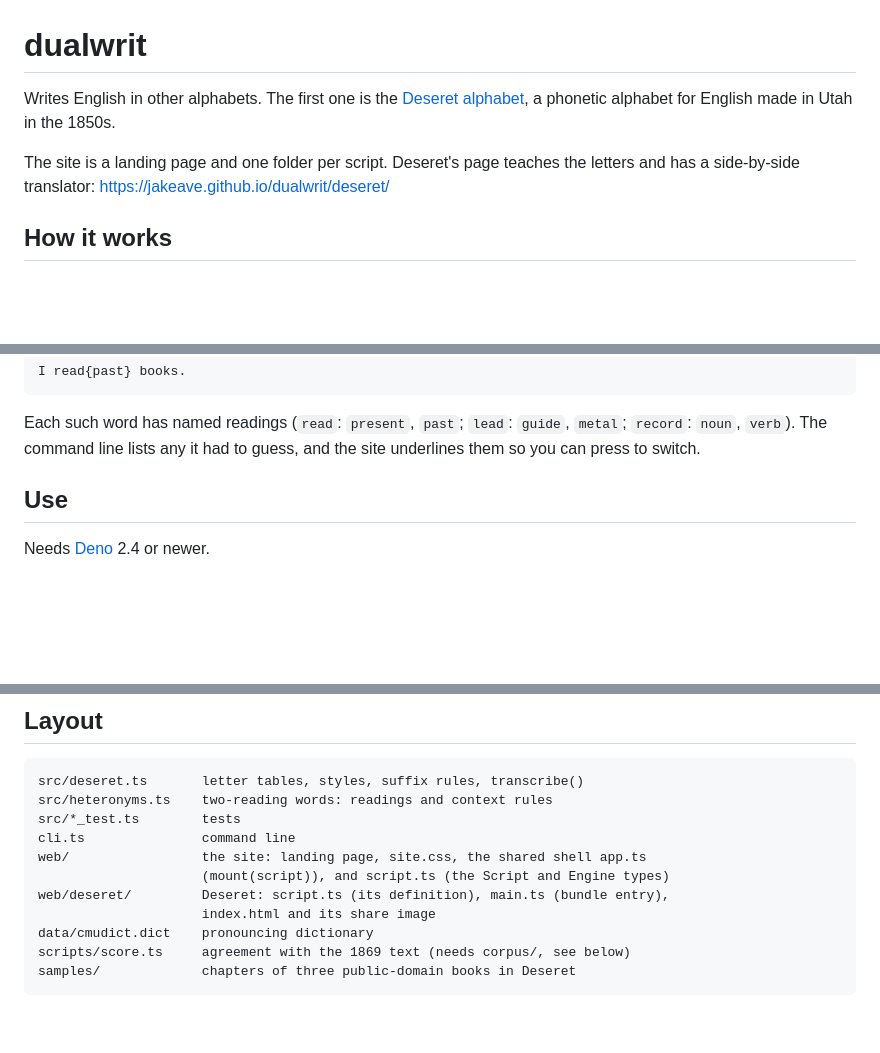
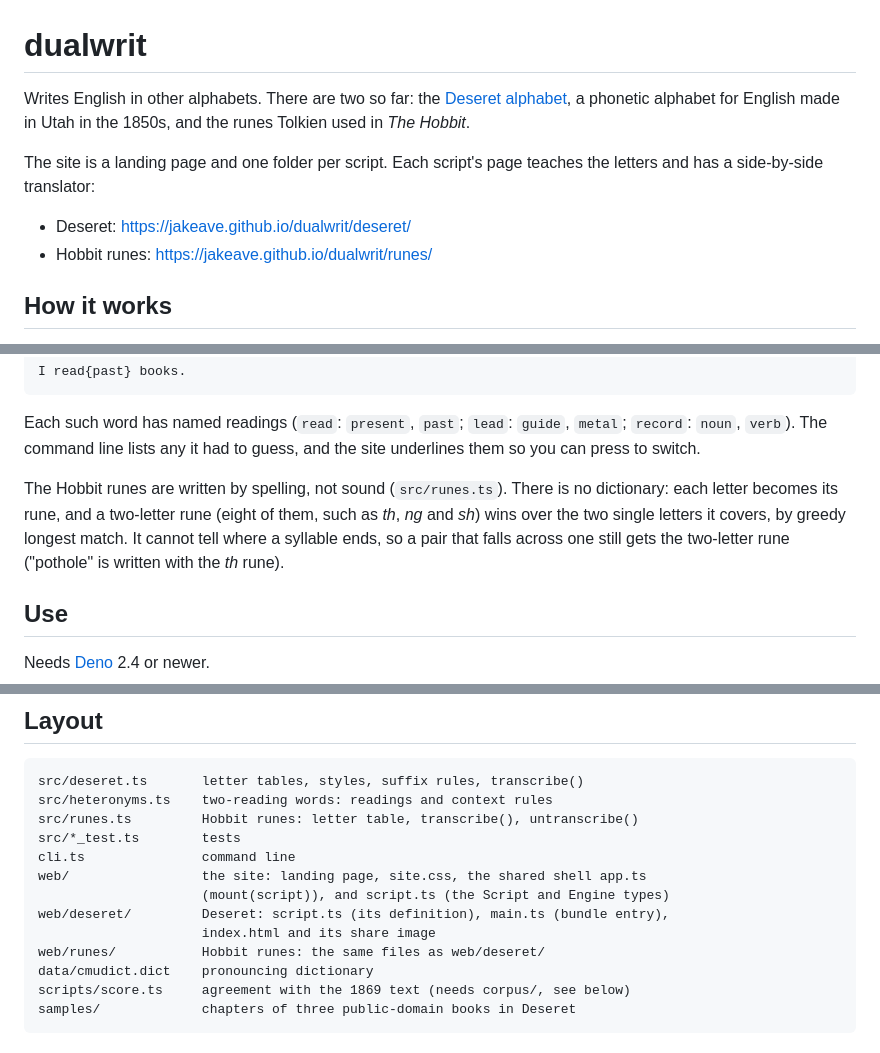
Before and after one commit to JakeAve/dualwrit, a Markdown page: README.md, 3 parts joined by grey strips. Rendered like a GitHub page; blank space fills up the shorter version.

Commit message:
Describe the Hobbit runes in the README
Co-Authored-By: Claude Opus 5.5 <noreply@anthropic.com>

````diff
--- a/README.md
+++ b/README.md
@@ -1,12 +1,15 @@
 # dualwrit
 
-Writes English in other alphabets. The first one is the
+Writes English in other alphabets. There are two so far: the
 [Deseret alphabet](https://en.wikipedia.org/wiki/Deseret_alphabet), a phonetic
-alphabet for English made in Utah in the 1850s.
+alphabet for English made in Utah in the 1850s, and the runes Tolkien used in
+_The Hobbit_.
 
-The site is a landing page and one folder per script. Deseret's page teaches the
-letters and has a side-by-side translator:
-https://jakeave.github.io/dualwrit/deseret/
+The site is a landing page and one folder per script. Each script's page teaches
+the letters and has a side-by-side translator:
+
+- Deseret: https://jakeave.github.io/dualwrit/deseret/
+- Hobbit runes: https://jakeave.github.io/dualwrit/runes/
 
 ## How it works
 
@@ -32,6 +35,13 @@ I read{past} books.
 Each such word has named readings (`read`: `present`, `past`; `lead`: `guide`,
 `metal`; `record`: `noun`, `verb`). The command line lists any it had to guess,
 and the site underlines them so you can press to switch.
+
+The Hobbit runes are written by spelling, not sound (`src/runes.ts`). There is
+no dictionary: each letter becomes its rune, and a two-letter rune (eight of
+them, such as _th_, _ng_ and _sh_) wins over the two single letters it covers,
+by greedy longest match. It cannot tell where a syllable ends, so a pair that
+falls across one still gets the two-letter rune ("pothole" is written with the
+_th_ rune).
 
 ## Use
 
@@ -61,12 +71,14 @@ const { out, misses, choices, warnings } = transcribe(
 ```
 src/deseret.ts       letter tables, styles, suffix rules, transcribe()
 src/heteronyms.ts    two-reading words: readings and context rules
+src/runes.ts         Hobbit runes: letter table, transcribe(), untranscribe()
 src/*_test.ts        tests
 cli.ts               command line
 web/                 the site: landing page, site.css, the shared shell app.ts
                      (mount(script)), and script.ts (the Script and Engine types)
 web/deseret/         Deseret: script.ts (its definition), main.ts (bundle entry),
                      index.html and its share image
+web/runes/           Hobbit runes: the same files as web/deseret/
 data/cmudict.dict    pronouncing dictionary
 scripts/score.ts     agreement with the 1869 text (needs corpus/, see below)
 samples/             chapters of three public-domain books in Deseret
````
Also changed, not shown: other parts of README.md (+1 -1 lines).
